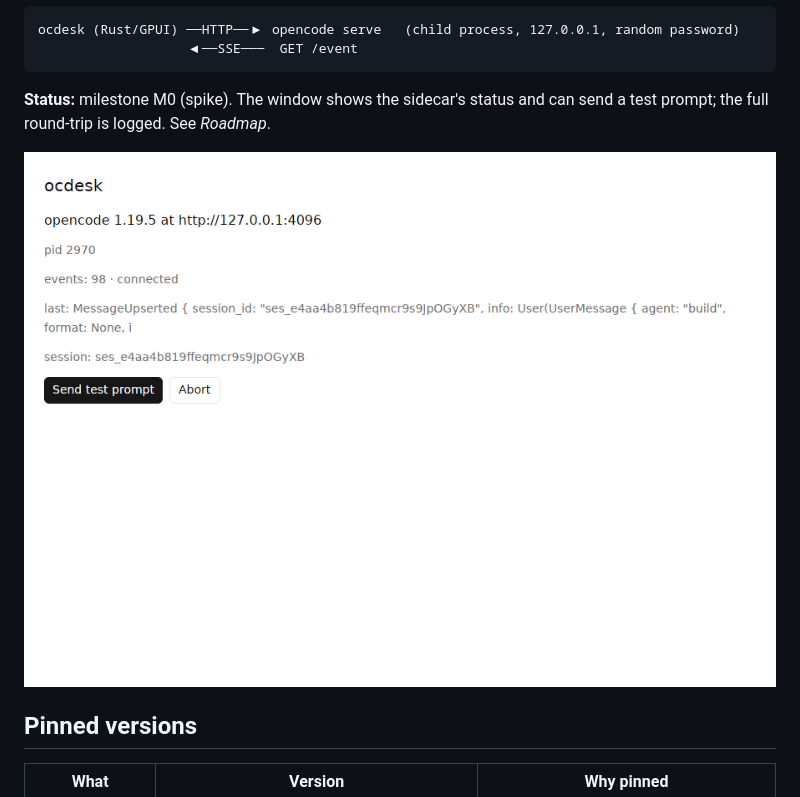
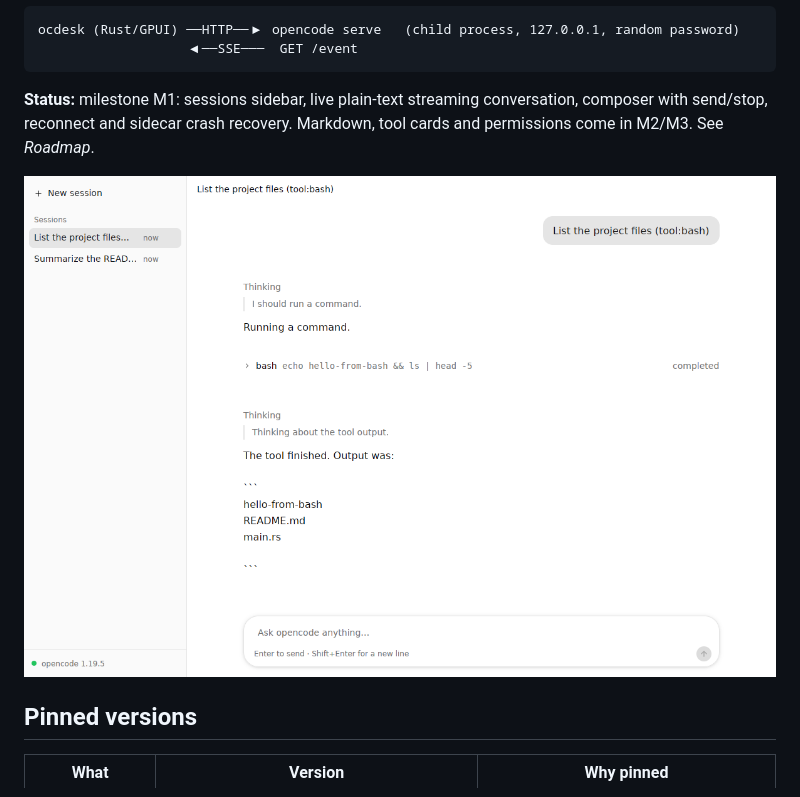
Before and after one commit to bmz1/ocdesk, a Markdown page: README.md, the part around one of its changes. GitHub-like rendering; pictures changed too: docs/screenshots/m0.png (deleted), docs/screenshots/m1-conversation.png (added).

````diff
--- a/README.md
+++ b/README.md
@@ -13,10 +13,11 @@ ocdesk (Rust/GPUI) ──HTTP──▶ opencode serve   (child process, 127.0.0.
                    ◀──SSE───  GET /event
 ```
 
-**Status:** milestone M0 (spike). The window shows the sidecar's status and
-can send a test prompt; the full round-trip is logged. See *Roadmap*.
+**Status:** milestone M1: sessions sidebar, live plain-text streaming
+conversation, composer with send/stop, reconnect and sidecar crash recovery.
+Markdown, tool cards and permissions come in M2/M3. See *Roadmap*.
 
-![M0 window](docs/screenshots/m0.png)
+![ocdesk conversation](docs/screenshots/m1-conversation.png)
 
 ## Pinned versions
 
````
Also changed, not shown: other parts of README.md (+47 -12 lines), docs/gpui-notes.md (+23 -0 lines), docs/protocol-notes.md (+22 -1 lines), docs/screenshots/m1-start.png (added), 13 other files.
